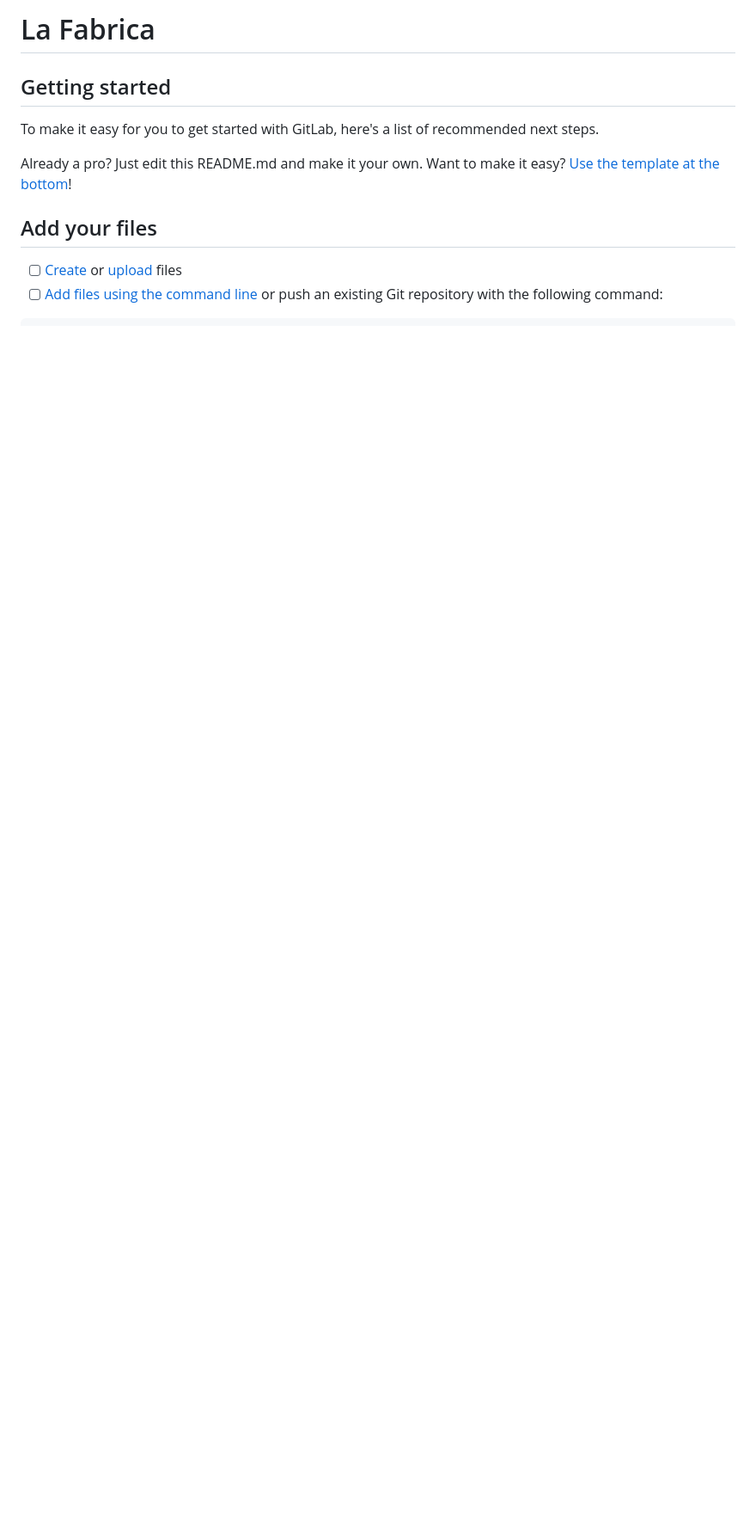
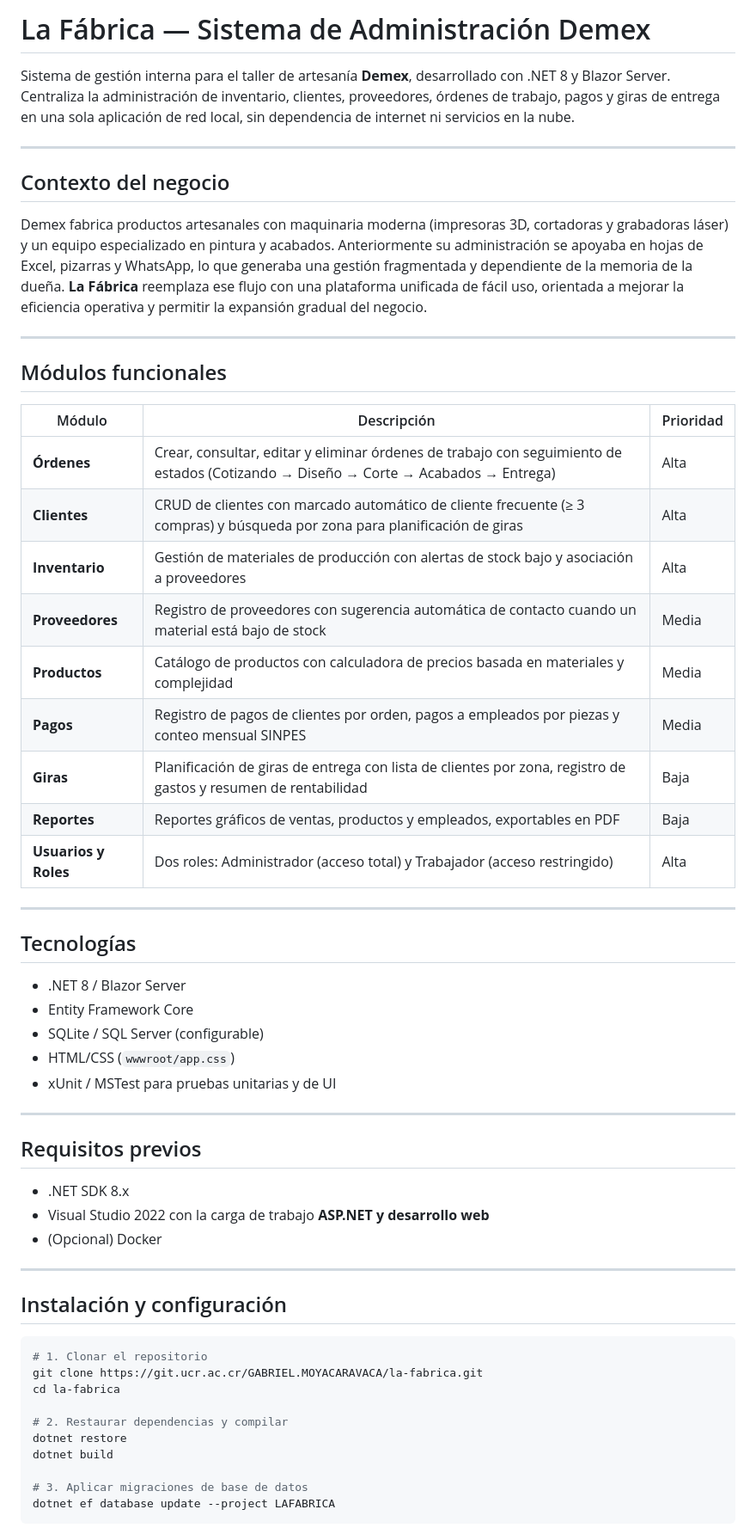
Before and after one commit to Sacrilegious0x/Demex, a Markdown page: README.md, the part around one of its changes. Shown at 86% size. GitHub-like rendering; blank space fills up the shorter version.

````diff
--- a/README.md
+++ b/README.md
@@ -1,14 +1,61 @@
-# La Fabrica
+# La Fábrica — Sistema de Administración Demex
 
+Sistema de gestión interna para el taller de artesanía **Demex**, desarrollado con .NET 8 y Blazor Server. Centraliza la administración de inventario, clientes, proveedores, órdenes de trabajo, pagos y giras de entrega en una sola aplicación de red local, sin dependencia de internet ni servicios en la nube.
 
+---
 
-## Getting started
+## Contexto del negocio
 
-To make it easy for you to get started with GitLab, here's a list of recommended next steps.
+Demex fabrica productos artesanales con maquinaria moderna (impresoras 3D, cortadoras y grabadoras láser) y un equipo especializado en pintura y acabados. Anteriormente su administración se apoyaba en hojas de Excel, pizarras y WhatsApp, lo que generaba una gestión fragmentada y dependiente de la memoria de la dueña. **La Fábrica** reemplaza ese flujo con una plataforma unificada de fácil uso, orientada a mejorar la eficiencia operativa y permitir la expansión gradual del negocio.
 
-Already a pro? Just edit this README.md and make it your own. Want to make it easy? [Use the template at the bottom](#editing-this-readme)!
+---
 
-## Add your files
+## Módulos funcionales
 
-- [ ] [Create](https://docs.gitlab.com/ee/user/project/repository/web_editor.html#create-a-file) or [upload](https://docs.gitlab.com/ee/user/project/repository/web_editor.html#upload-a-file) files
-- [ ] [Add files using the command line](https://docs.gitlab.com/topics/git/add_files/#add-files-to-a-git-repository) or push an existing Git repository with the following command:
+| Módulo | Descripción | Prioridad |
+|---|---|---|
+| **Órdenes** | Crear, consultar, editar y eliminar órdenes de trabajo con seguimiento de estados (Cotizando → Diseño → Corte → Acabados → Entrega) | Alta |
+| **Clientes** | CRUD de clientes con marcado automático de cliente frecuente (≥ 3 compras) y búsqueda por zona para planificación de giras | Alta |
+| **Inventario** | Gestión de materiales de producción con alertas de stock bajo y asociación a proveedores | Alta |
+| **Proveedores** | Registro de proveedores con sugerencia automática de contacto cuando un material está bajo de stock | Media |
+| **Productos** | Catálogo de productos con calculadora de precios basada en materiales y complejidad | Media |
+| **Pagos** | Registro de pagos de clientes por orden, pagos a empleados por piezas y conteo mensual SINPES | Media |
+| **Giras** | Planificación de giras de entrega con lista de clientes por zona, registro de gastos y resumen de rentabilidad | Baja |
+| **Reportes** | Reportes gráficos de ventas, productos y empleados, exportables en PDF | Baja |
+| **Usuarios y Roles** | Dos roles: Administrador (acceso total) y Trabajador (acceso restringido) | Alta |
+
+---
+
+## Tecnologías
+
+- .NET 8 / Blazor Server
+- Entity Framework Core
+- SQLite / SQL Server (configurable)
+- HTML/CSS (`wwwroot/app.css`)
+- xUnit / MSTest para pruebas unitarias y de UI
+
+---
+
+## Requisitos previos
+
+- .NET SDK 8.x
+- Visual Studio 2022 con la carga de trabajo **ASP.NET y desarrollo web**
+- (Opcional) Docker
+
+---
+
+## Instalación y configuración
+
+```bash
+# 1. Clonar el repositorio
+git clone https://git.ucr.ac.cr/GABRIEL.MOYACARAVACA/la-fabrica.git
+cd la-fabrica
+
+# 2. Restaurar dependencias y compilar
+dotnet restore
+dotnet build
+
+# 3. Aplicar migraciones de base de datos
+dotnet ef database update --project LAFABRICA
+```
+
````
Also changed, not shown: other parts of README.md (+70 -54 lines).
